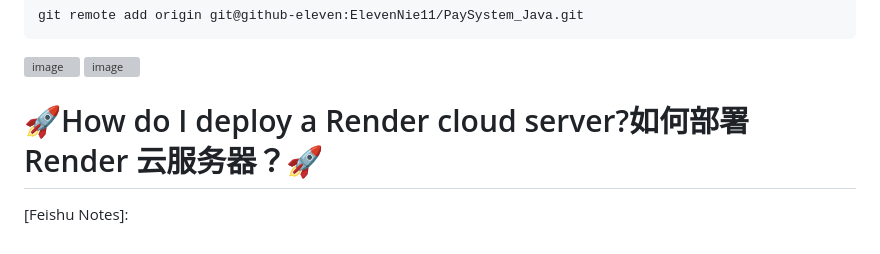
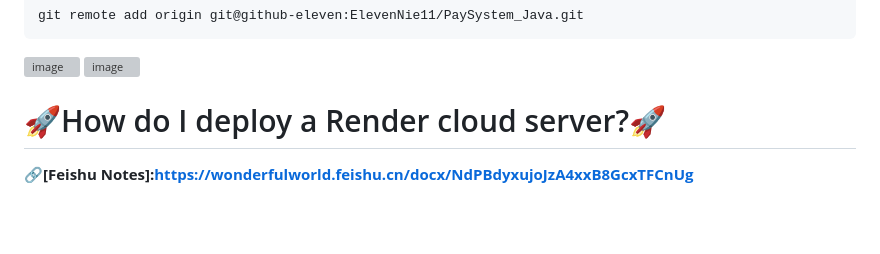
Before and after one commit to ElevenNie11/FullStack01_UserLogin_JS, a Markdown page: README.md, the part around the change. Rendered like a GitHub page; blank space fills up the shorter version; grey boxes are pictures that could not be loaded.

Commit message:
新增笔记
Updated the deployment section header and added a link to Feishu Notes.

```diff
--- a/README.md
+++ b/README.md
@@ -243,5 +243,6 @@ git remote add origin git@github-eleven:ElevenNie11/PaySystem_Java.git
 
 <img width="595" height="319" alt="image" src="https://github.com/user-attachments/assets/29d6807b-fedb-42d4-ab25-15750b034e7e" />
 
-# 🚀How do I deploy a Render cloud server?如何部署 Render 云服务器？🚀
-[Feishu Notes]:
+# 🚀How do I deploy a Render cloud server?🚀
+
+**🔗[Feishu Notes]:https://wonderfulworld.feishu.cn/docx/NdPBdyxujoJzA4xxB8GcxTFCnUg**
```
